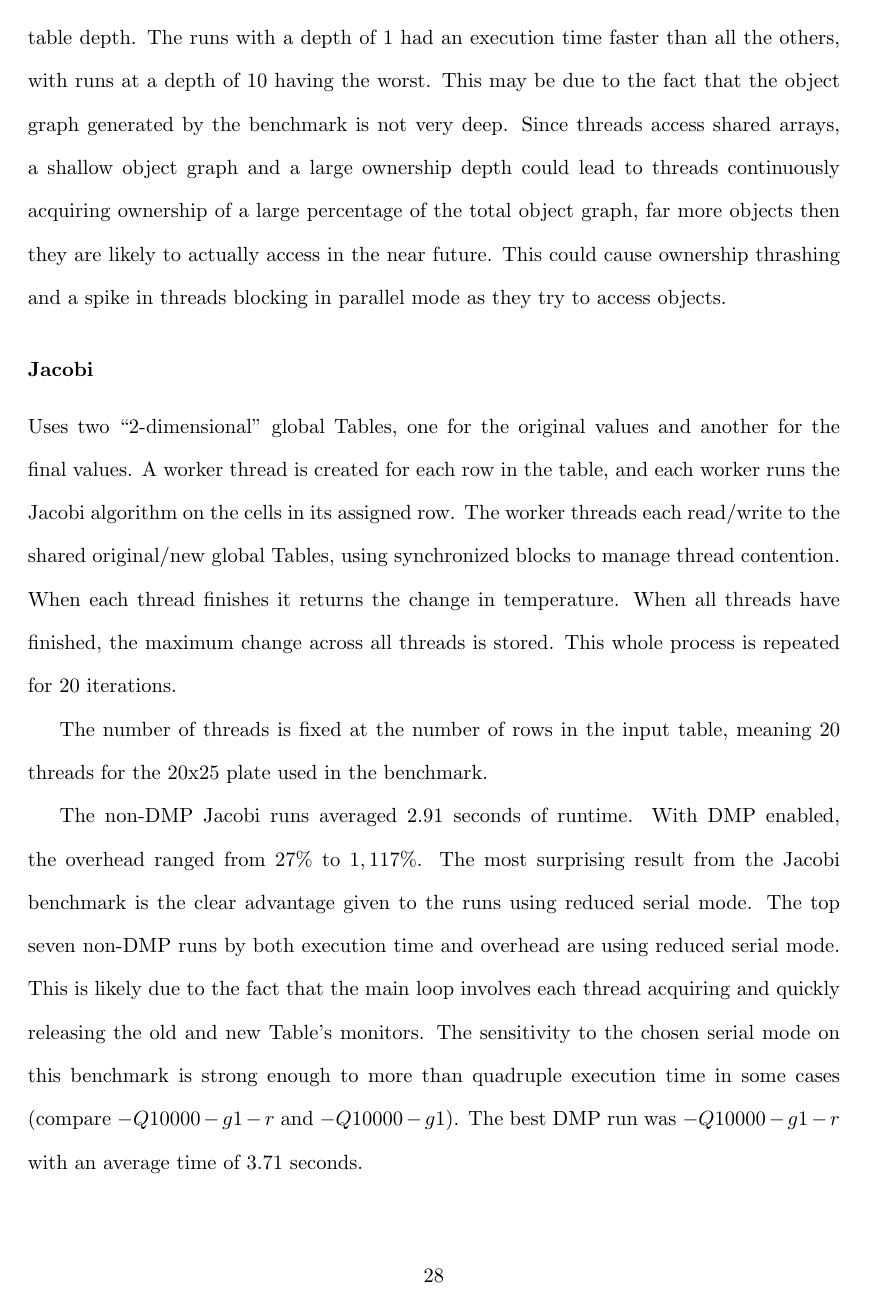
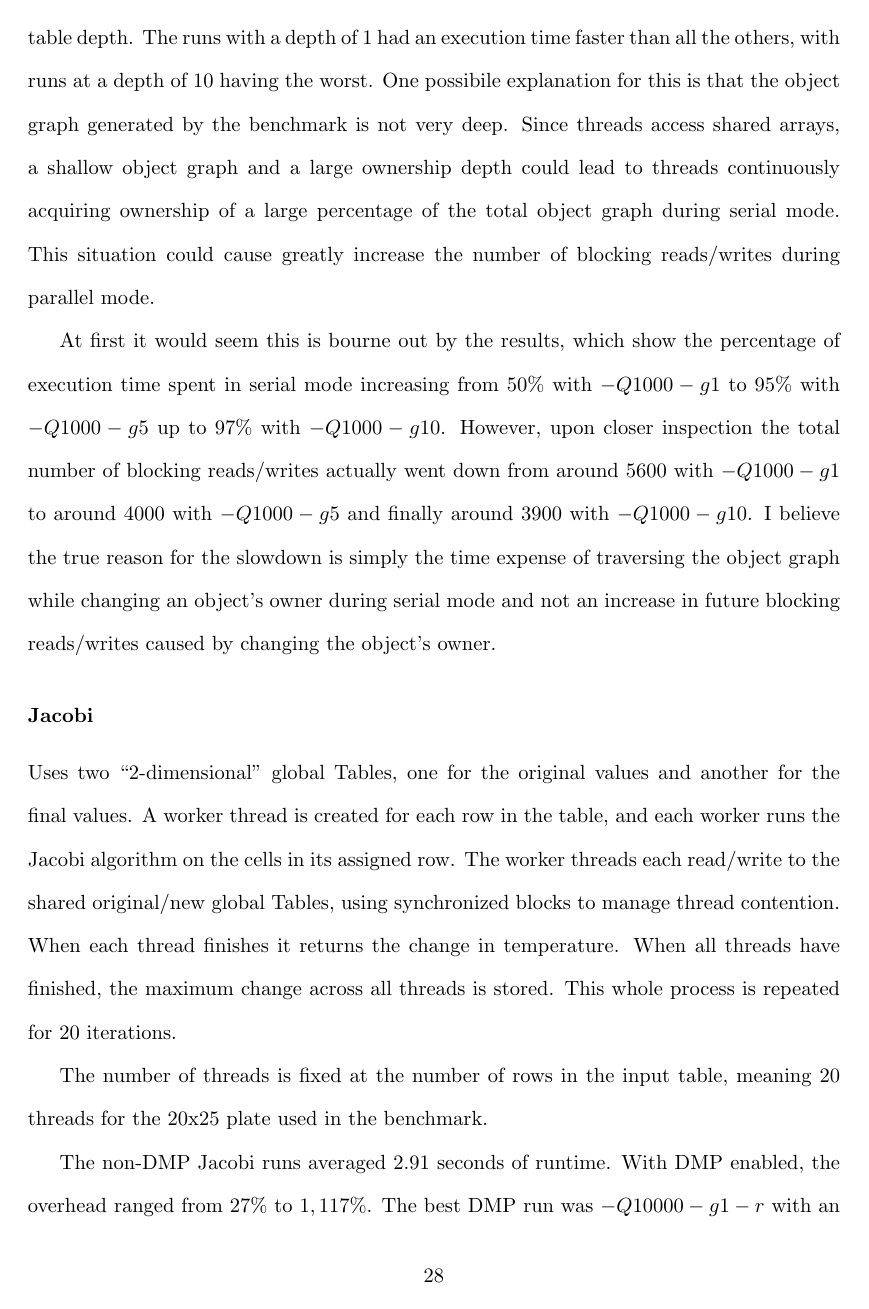
Before and after one commit to nwidger/mate, a LaTeX thesis (thesis/thesis.tex, which reads thesis/results.tex): page 36 of 40 before the commit and page 36 of 41 after it. Compiled offline with pdfLaTeX; a LaTeX package or settings file that is missing is left out.

Commit message:
o Added more to radix and jacobi results sections.
git-svn-id: svn+ssh://agate.cs.unh.edu/home/csg/nau7/svn/mate@304 8533781a-2b67-4406-8f2e-75780de0317d

```diff
--- a/thesis/results.tex
+++ b/thesis/results.tex
@@ -124,16 +126,24 @@ thread's serial segment.
 It is also clear from the results that radix does not benefit from
 increasing the ownership table depth.  The runs with a depth of 1 had
 an execution time faster than all the others, with runs at a depth of
-10 having the worst.  This may be due to the fact that the object
-graph generated by the benchmark is not very deep.  Since threads
-access shared arrays, a shallow object graph and a large ownership
-depth could lead to threads continuously acquiring ownership of a
-large percentage of the total object graph, far more objects then they
-are likely to actually access in the near future.  This could cause
-ownership thrashing and a spike in threads blocking in parallel mode
-as they try to access objects.
+10 having the worst.  One possibile explanation for this is that the
+object graph generated by the benchmark is not very deep.  Since
+threads access shared arrays, a shallow object graph and a large
+ownership depth could lead to threads continuously acquiring ownership
+of a large percentage of the total object graph during serial mode.
+This situation could cause greatly increase the number of blocking
+reads/writes during parallel mode.
 
-% is this actually happening?  look at the -D output to see!
+At first it would seem this is bourne out by the results, which show
+the percentage of execution time spent in serial mode increasing from
+$50\%$ with $-Q1000 -g1$ to $95\%$ with $-Q1000 -g5$ up to $97\%$ with
+$-Q1000 -g10$.  However, upon closer inspection the total number of
+blocking reads/writes actually went down from around $5600$ with
+$-Q1000 -g1$ to around $4000$ with $-Q1000 -g5$ and finally around
+$3900$ with $-Q1000 -g10$.  I believe the true reason for the slowdown
+is simply the time expense of traversing the object graph while
+changing an object's owner during serial mode and not an increase in
+future blocking reads/writes caused by changing the object's owner.
 
 \subsubsection{Jacobi}
 
@@ -151,13 +161,5 @@ The number of threads is fixed at the number of rows in the input
 table, meaning 20 threads for the 20x25 plate used in the benchmark.
 
 The non-DMP Jacobi runs averaged 2.91 seconds of runtime.  With DMP
-enabled, the overhead ranged from $27\%$ to $1,117\%$.  The most
-surprising result from the Jacobi benchmark is the clear advantage
-given to the runs using reduced serial mode.  The top seven non-DMP
-runs by both execution time and overhead are using reduced serial
-mode.  This is likely due to the fact that the main loop involves each
-thread acquiring and quickly releasing the old and new Table's
-monitors.  The sensitivity to the chosen serial mode on this benchmark
-is strong enough to more than quadruple execution time in some cases
-(compare $-Q10000 -g1 -r$ and $-Q10000 -g1$).  The best DMP run was
-$-Q10000 -g1 -r$ with an average time of 3.71 seconds.
+enabled, the overhead ranged from $27\%$ to $1,117\%$.  The best DMP
+run was $-Q10000 -g1 -r$ with an average time of 3.71 seconds.  The
```
Also changed, not shown: thesis/results.tex (36 more changed lines).
